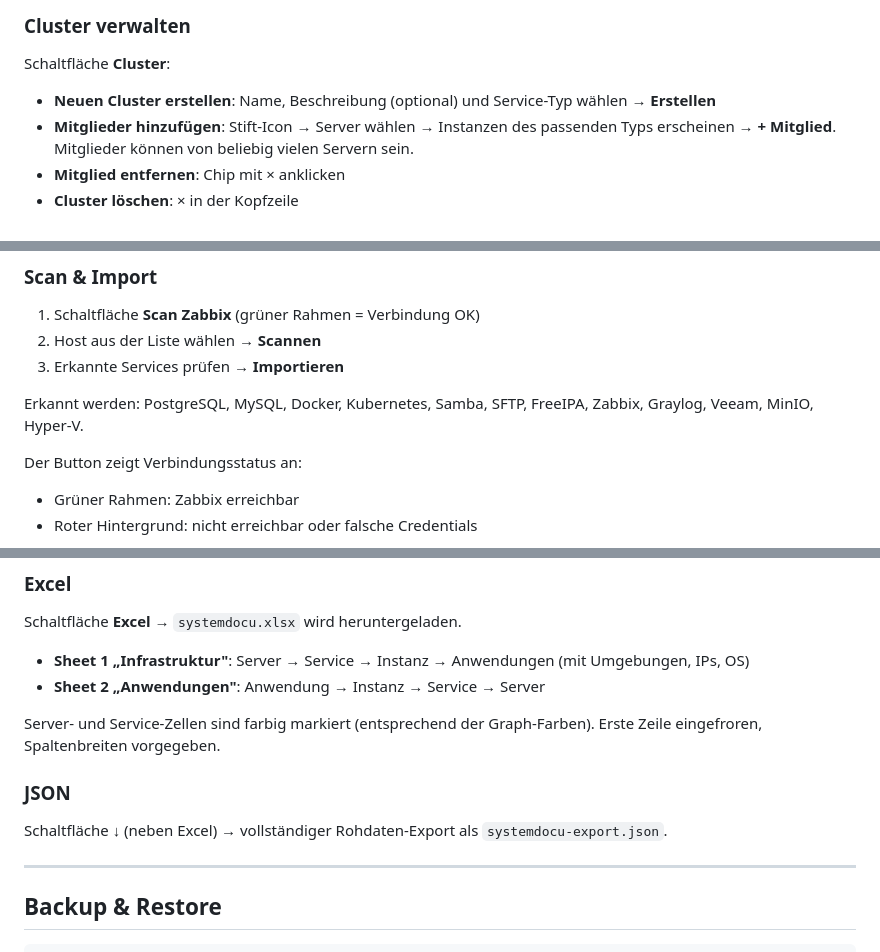
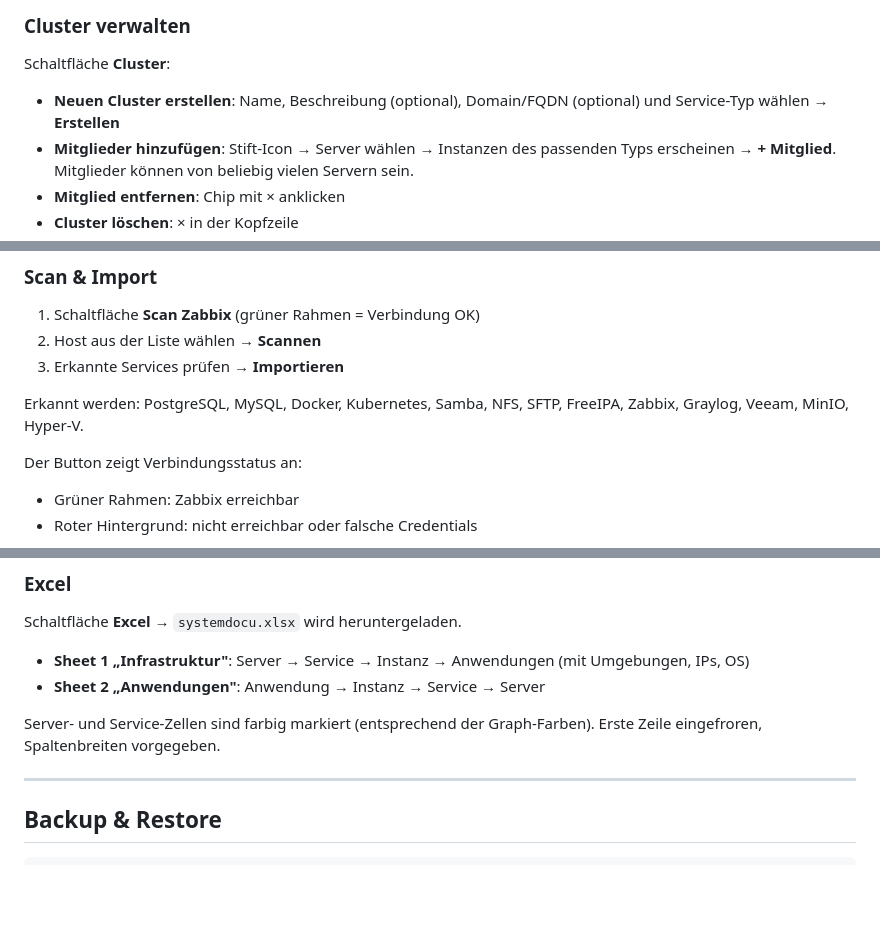
Before and after one commit to kennerblick/systemdocu, a Markdown page: README.md, 3 parts joined by grey strips. GitHub-like rendering; blank space fills up the shorter version.

```diff
--- a/README.md
+++ b/README.md
@@ -221,7 +249,7 @@ In der Sidebar unter **Server-Relation**:
 
 Schaltfläche **Cluster**:
 
-- **Neuen Cluster erstellen**: Name, Beschreibung (optional) und Service-Typ wählen → **Erstellen**
+- **Neuen Cluster erstellen**: Name, Beschreibung (optional), Domain/FQDN (optional) und Service-Typ wählen → **Erstellen**
 - **Mitglieder hinzufügen**: Stift-Icon → Server wählen → Instanzen des passenden Typs erscheinen → **+ Mitglied**. Mitglieder können von beliebig vielen Servern sein.
 - **Mitglied entfernen**: Chip mit × anklicken
 - **Cluster löschen**: × in der Kopfzeile
@@ -253,7 +281,7 @@ Zabbix → Administration → API-Token → Token erstellen, Benutzer mit **Lese
 2. Host aus der Liste wählen → **Scannen**
 3. Erkannte Services prüfen → **Importieren**
 
-Erkannt werden: PostgreSQL, MySQL, Docker, Kubernetes, Samba, SFTP, FreeIPA, Zabbix, Graylog, Veeam, MinIO, Hyper-V.
+Erkannt werden: PostgreSQL, MySQL, Docker, Kubernetes, Samba, NFS, SFTP, FreeIPA, Zabbix, Graylog, Veeam, MinIO, Hyper-V.
 
 Der Button zeigt Verbindungsstatus an:
 - Grüner Rahmen: Zabbix erreichbar
@@ -271,10 +299,6 @@ Schaltfläche **Excel** → `systemdocu.xlsx` wird heruntergeladen.
 - **Sheet 2 „Anwendungen"**: Anwendung → Instanz → Service → Server
 
 Server- und Service-Zellen sind farbig markiert (entsprechend der Graph-Farben). Erste Zeile eingefroren, Spaltenbreiten vorgegeben.
-
-### JSON
-
-Schaltfläche **↓** (neben Excel) → vollständiger Rohdaten-Export als `systemdocu-export.json`.
 
 ---
 
```
Also changed, not shown: other parts of README.md (+48 -10 lines).
